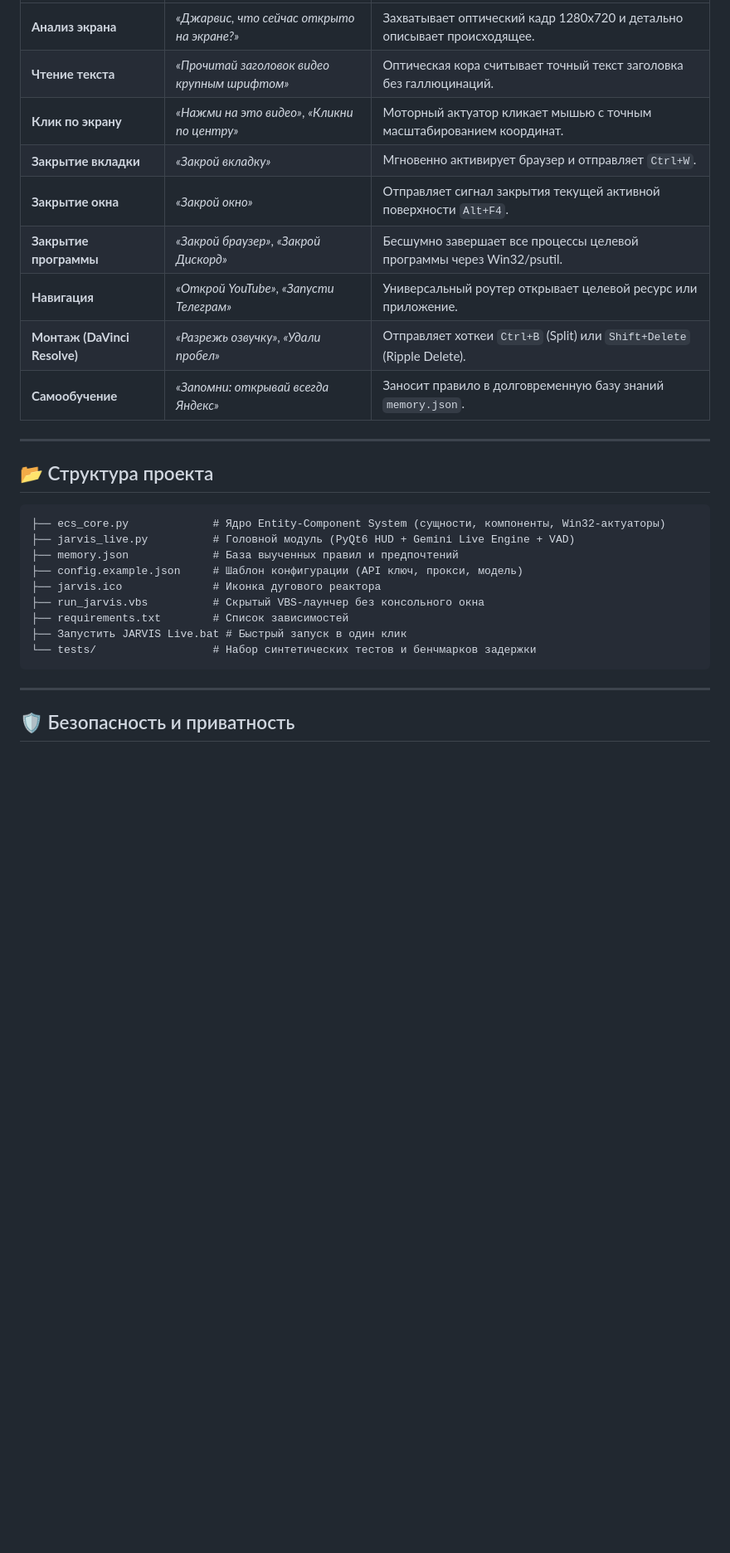
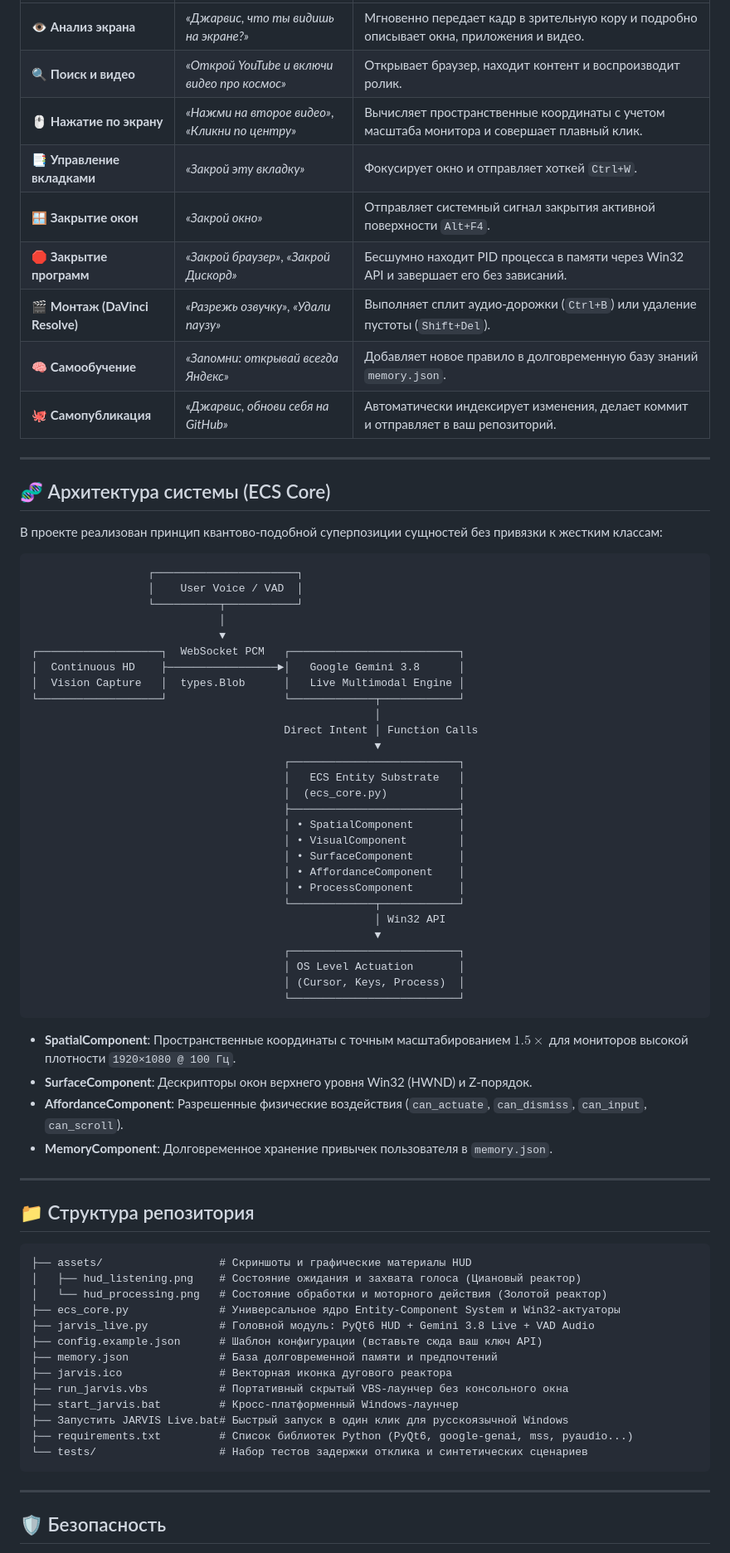
Before and after one commit to GGintarou/JARVIS-Live-Assistant, a Markdown page: README.md, the part around one of its changes. Shown at 83% size. Drawn GitHub-style; blank space fills up the shorter version.

````diff
--- a/README.md
+++ b/README.md
@@ -92,31 +114,77 @@ pip install -r requirements.txt
 |---|---|---|
-| **Анализ экрана** | *«Джарвис, что сейчас открыто на экране?»* | Захватывает оптический кадр 1280x720 и детально описывает происходящее. |
-| **Чтение текста** | *«Прочитай заголовок видео крупным шрифтом»* | Оптическая кора считывает точный текст заголовка без галлюцинаций. |
-| **Клик по экрану** | *«Нажми на это видео»*, *«Кликни по центру»* | Моторный актуатор кликает мышью с точным масштабированием координат. |
-| **Закрытие вкладки** | *«Закрой вкладку»* | Мгновенно активирует браузер и отправляет `Ctrl+W`. |
-| **Закрытие окна** | *«Закрой окно»* | Отправляет сигнал закрытия текущей активной поверхности `Alt+F4`. |
-| **Закрытие программы** | *«Закрой браузер»*, *«Закрой Дискорд»* | Бесшумно завершает все процессы целевой программы через Win32/psutil. |
-| **Навигация** | *«Открой YouTube»*, *«Запусти Телеграм»* | Универсальный роутер открывает целевой ресурс или приложение. |
-| **Монтаж (DaVinci Resolve)** | *«Разрежь озвучку»*, *«Удали пробел»* | Отправляет хоткеи `Ctrl+B` (Split) или `Shift+Delete` (Ripple Delete). |
-| **Самообучение** | *«Запомни: открывай всегда Яндекс»* | Заносит правило в долговременную базу знаний `memory.json`. |
+| 👁️ **Анализ экрана** | *«Джарвис, что ты видишь на экране?»* | Мгновенно передает кадр в зрительную кору и подробно описывает окна, приложения и видео. |
+| 🔍 **Поиск и видео** | *«Открой YouTube и включи видео про космос»* | Открывает браузер, находит контент и воспроизводит ролик. |
+| 🖱️ **Нажатие по экрану** | *«Нажми на второе видео»*, *«Кликни по центру»* | Вычисляет пространственные координаты с учетом масштаба монитора и совершает плавный клик. |
+| 📑 **Управление вкладками** | *«Закрой эту вкладку»* | Фокусирует окно и отправляет хоткей `Ctrl+W`. |
+| 🪟 **Закрытие окон** | *«Закрой окно»* | Отправляет системный сигнал закрытия активной поверхности `Alt+F4`. |
+| 🛑 **Закрытие программ** | *«Закрой браузер»*, *«Закрой Дискорд»* | Бесшумно находит PID процесса в памяти через Win32 API и завершает его без зависаний. |
+| 🎬 **Монтаж (DaVinci Resolve)** | *«Разрежь озвучку»*, *«Удали паузу»* | Выполняет сплит аудио-дорожки (`Ctrl+B`) или удаление пустоты (`Shift+Del`). |
+| 🧠 **Самообучение** | *«Запомни: открывай всегда Яндекс»* | Добавляет новое правило в долговременную базу знаний `memory.json`. |
+| 🐙 **Самопубликация** | *«Джарвис, обнови себя на GitHub»* | Автоматически индексирует изменения, делает коммит и отправляет в ваш репозиторий. |
 
 ---
 
-## 📂 Структура проекта
+## 🧬 Архитектура системы (ECS Core)
+
+В проекте реализован принцип квантово-подобной суперпозиции сущностей без привязки к жестким классам:
+
+```
+                  ┌──────────────────────┐
+                  │    User Voice / VAD  │
+                  └──────────┬───────────┘
+                             │
+                             ▼
+┌───────────────────┐  WebSocket PCM   ┌──────────────────────────┐
+│  Continuous HD    ├─────────────────►│   Google Gemini 3.8      │
+│  Vision Capture   │  types.Blob      │   Live Multimodal Engine │
+└───────────────────┘                  └─────────────┬────────────┘
+                                                     │
+                                       Direct Intent │ Function Calls
+                                                     ▼
+                                       ┌──────────────────────────┐
+                                       │   ECS Entity Substrate   │
+                                       │  (ecs_core.py)           │
+                                       ├──────────────────────────┤
+                                       │ • SpatialComponent       │
+                                       │ • VisualComponent        │
+                                       │ • SurfaceComponent       │
+                                       │ • AffordanceComponent    │
+                                       │ • ProcessComponent       │
+                                       └─────────────┬────────────┘
+                                                     │ Win32 API
+                                                     ▼
+                                       ┌──────────────────────────┐
+                                       │ OS Level Actuation       │
+                                       │ (Cursor, Keys, Process)  │
+                                       └──────────────────────────┘
+```
+
+- **SpatialComponent**: Пространственные координаты с точным масштабированием $1.5\times$ для мониторов высокой плотности `1920×1080 @ 100 Гц`.
+- **SurfaceComponent**: Дескрипторы окон верхнего уровня Win32 (HWND) и Z-порядок.
+- **AffordanceComponent**: Разрешенные физические воздействия (`can_actuate`, `can_dismiss`, `can_input`, `can_scroll`).
+- **MemoryComponent**: Долговременное хранение привычек пользователя в `memory.json`.
+
+---
+
+## 📁 Структура репозитория
 
 ```text
-├── ecs_core.py             # Ядро Entity-Component System (сущности, компоненты, Win32-актуаторы)
-├── jarvis_live.py          # Головной модуль (PyQt6 HUD + Gemini Live Engine + VAD)
-├── memory.json             # База выученных правил и предпочтений
-├── config.example.json     # Шаблон конфигурации (API ключ, прокси, модель)
-├── jarvis.ico              # Иконка дугового реактора
-├── run_jarvis.vbs          # Скрытый VBS-лаунчер без консольного окна
-├── requirements.txt        # Список зависимостей
-├── Запустить JARVIS Live.bat # Быстрый запуск в один клик
-└── tests/                  # Набор синтетических тестов и бенчмарков задержки
+├── assets/                  # Скриншоты и графические материалы HUD
+│   ├── hud_listening.png    # Состояние ожидания и захвата голоса (Циановый реактор)
+│   └── hud_processing.png   # Состояние обработки и моторного действия (Золотой реактор)
+├── ecs_core.py              # Универсальное ядро Entity-Component System и Win32-актуаторы
+├── jarvis_live.py           # Головной модуль: PyQt6 HUD + Gemini 3.8 Live + VAD Audio
+├── config.example.json      # Шаблон конфигурации (вставьте сюда ваш ключ API)
+├── memory.json              # База долговременной памяти и предпочтений
+├── jarvis.ico               # Векторная иконка дугового реактора
+├── run_jarvis.vbs           # Портативный скрытый VBS-лаунчер без консольного окна
+├── start_jarvis.bat         # Кросс-платформенный Windows-лаунчер
+├── Запустить JARVIS Live.bat# Быстрый запуск в один клик для русскоязычной Windows
+├── requirements.txt         # Список библиотек Python (PyQt6, google-genai, mss, pyaudio...)
+└── tests/                   # Набор тестов задержки отклика и синтетических сценариев
 ```
 
 ---
 
-## 🛡️ Безопасность и приватность
+## 🛡️ Безопасность
 
````
Also changed, not shown: other parts of README.md (+84 -62 lines), assets/hud_listening.png (added), assets/hud_processing.png (added), 6 other files.
